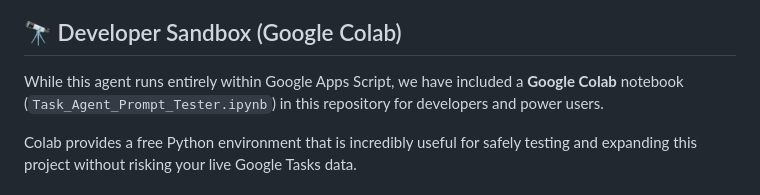
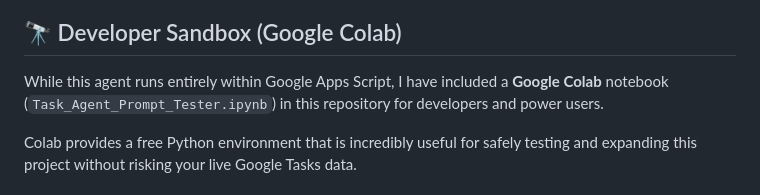
Before and after one commit to sammysmithauto/AI-Task-Agent, a Markdown page: README.md, the part around the change. Drawn GitHub-style.

Commit message:
Revise Google Colab description in README
Updated the README to reflect the author's perspective in the Google Colab section.

```diff
--- a/README.md
+++ b/README.md
@@ -94,7 +94,7 @@ Found in the Settings tab, this will turn off Autopilot and wipe the memory tags
 
 ## 🔭 Developer Sandbox (Google Colab)
 
-While this agent runs entirely within Google Apps Script, we have included a **Google Colab** notebook (`Task_Agent_Prompt_Tester.ipynb`) in this repository for developers and power users.
+While this agent runs entirely within Google Apps Script, I have included a **Google Colab** notebook (`Task_Agent_Prompt_Tester.ipynb`) in this repository for developers and power users.
 
 Colab provides a free Python environment that is incredibly useful for safely testing and expanding this project without risking your live Google Tasks data.
 
```
